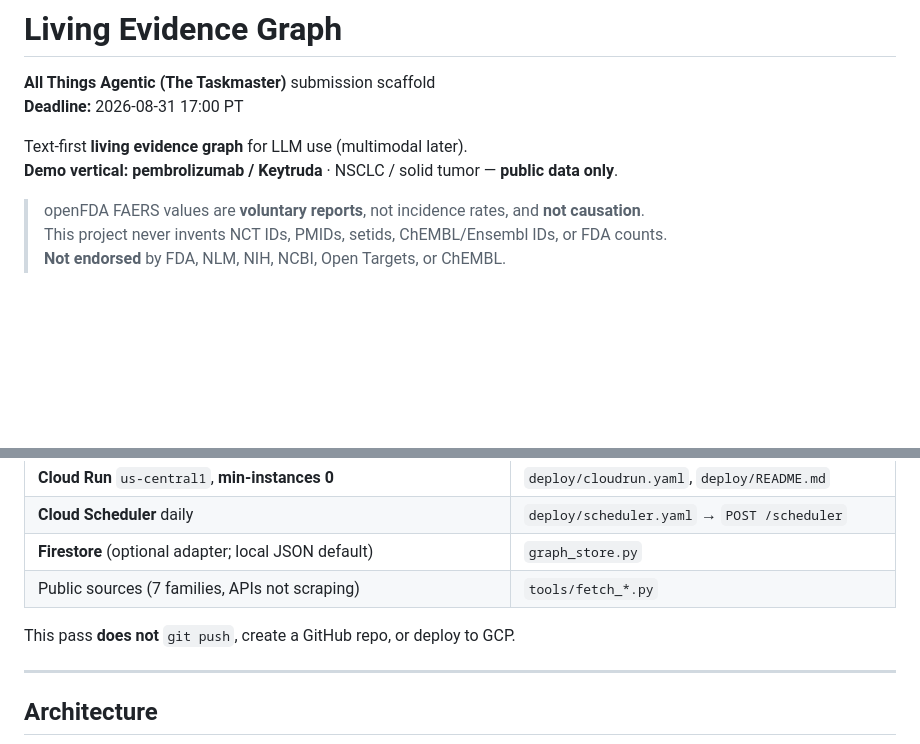
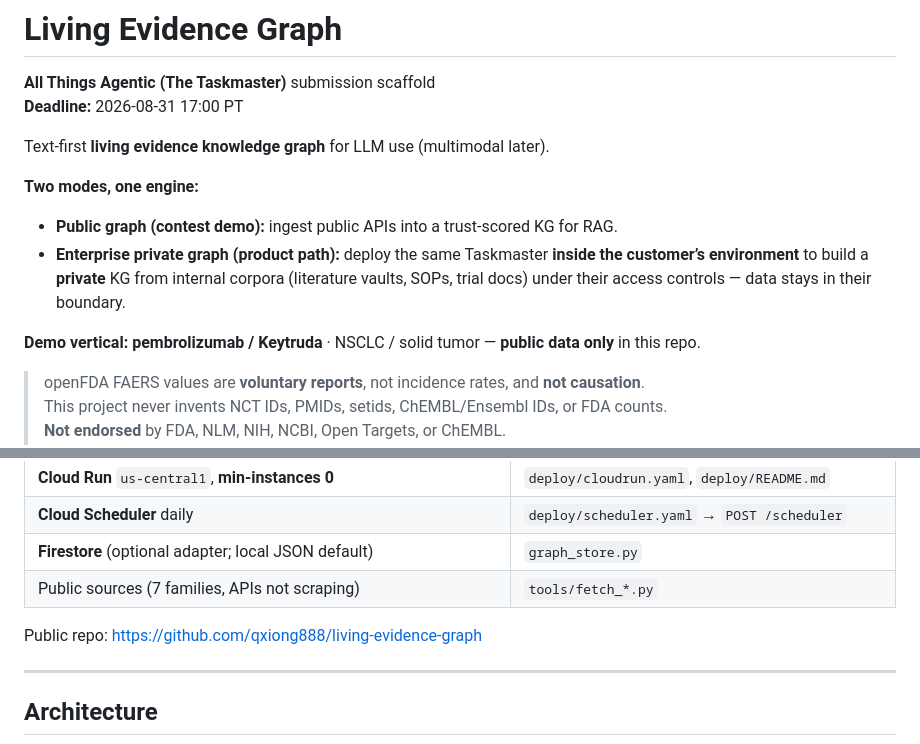
Before and after one commit to qxiong888/living-evidence-graph, a Markdown page: README.md, 2 parts joined by grey strips. GitHub-like rendering; blank space fills up the shorter version.

Commit message:
Docs: public + enterprise-private knowledge graph modes
Pitch the same Taskmaster engine for public-API living graphs
(contest demo) and VPC/on-prem private enterprise KGs.

```diff
--- a/README.md
+++ b/README.md
@@ -3,8 +3,13 @@
 **All Things Agentic (The Taskmaster)** submission scaffold
 **Deadline:** 2026-08-31 17:00 PT
 
-Text-first **living evidence graph** for LLM use (multimodal later).
-**Demo vertical:** **pembrolizumab / Keytruda** · NSCLC / solid tumor — **public data only**.
+Text-first **living evidence knowledge graph** for LLM use (multimodal later).
+
+**Two modes, one engine:**
+- **Public graph (contest demo):** ingest public APIs into a trust-scored KG for RAG.
+- **Enterprise private graph (product path):** deploy the same Taskmaster **inside the customer’s environment** to build a **private** KG from internal corpora (literature vaults, SOPs, trial docs) under their access controls — data stays in their boundary.
+
+**Demo vertical:** **pembrolizumab / Keytruda** · NSCLC / solid tumor — **public data only** in this repo.
 
 > openFDA FAERS values are **voluntary reports**, not incidence rates, and **not causation**.
 > This project never invents NCT IDs, PMIDs, setids, ChEMBL/Ensembl IDs, or FDA counts.
@@ -41,7 +46,7 @@ See [docs/CREDIBILITY.md](docs/CREDIBILITY.md), [LICENSES.md](LICENSES.md).
 | **Firestore** (optional adapter; local JSON default) | `graph_store.py` |
 | Public sources (7 families, APIs not scraping) | `tools/fetch_*.py` |
 
-This pass **does not** `git push`, create a GitHub repo, or deploy to GCP.
+Public repo: https://github.com/qxiong888/living-evidence-graph
 
 ---
 
```
